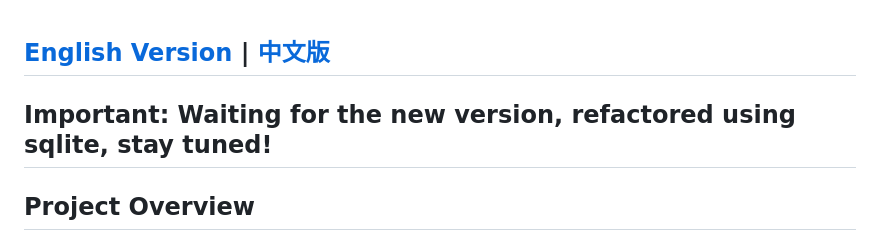
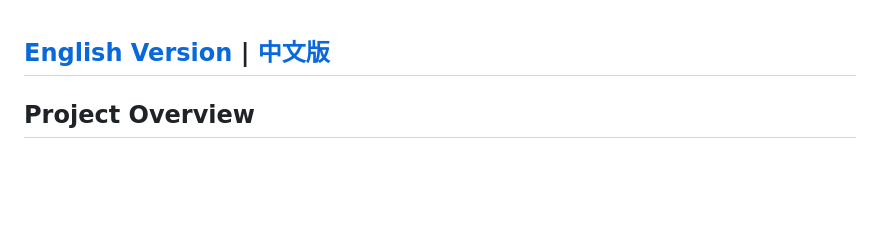
Before and after one commit to vito-go/mywords, a Markdown page: README.md, the part around the change. Drawn GitHub-style; blank space fills up the shorter version.

```diff
--- a/README.md
+++ b/README.md
@@ -1,6 +1,5 @@
 ## [English Version](README.md) | [中文版](README-zh-hans.md)
 
-## Important: Waiting for the new version, refactored using sqlite, stay tuned!
 ## Project Overview
 This project provides a tool for learning English vocabulary, designed specifically for English learners, by expanding their vocabulary through reading English or bilingual articles. Users can automatically extract words from the learning articles, analyze word frequency, filter words, and track and record their mastery level.
 
```
Also changed, not shown: README-zh-hans.md (+0 -2 lines).
